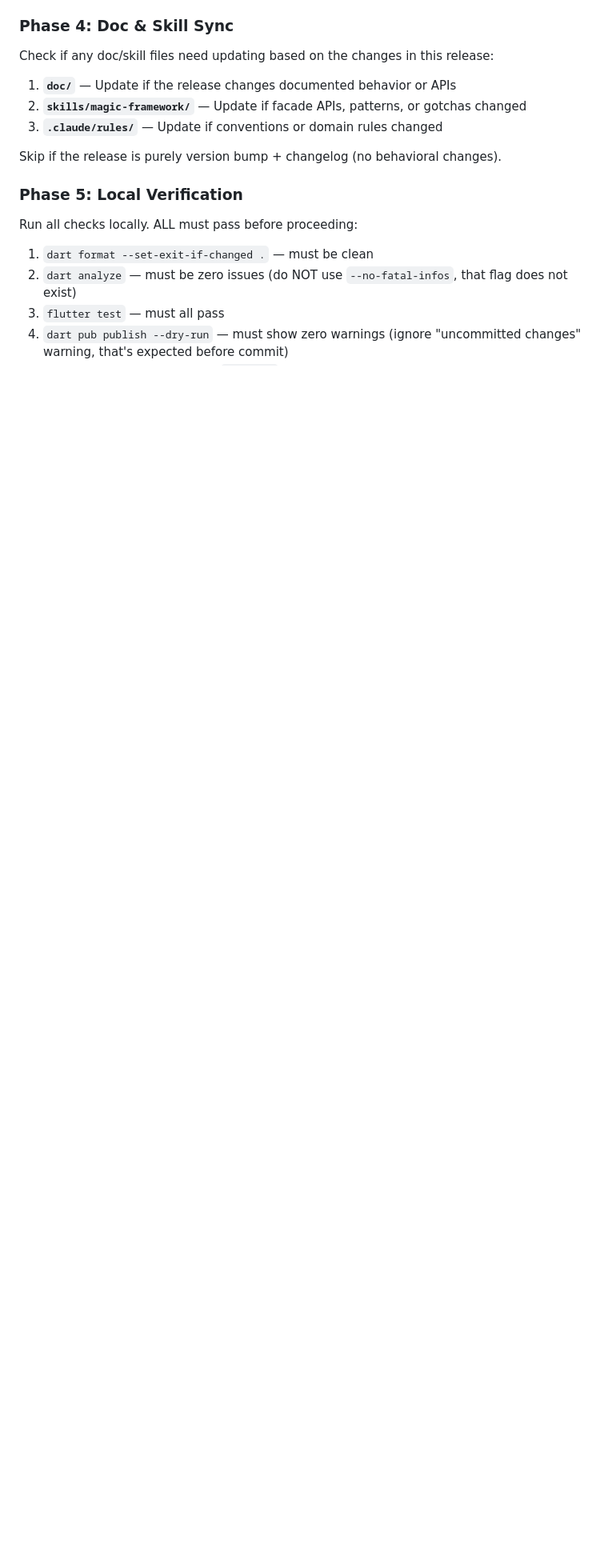
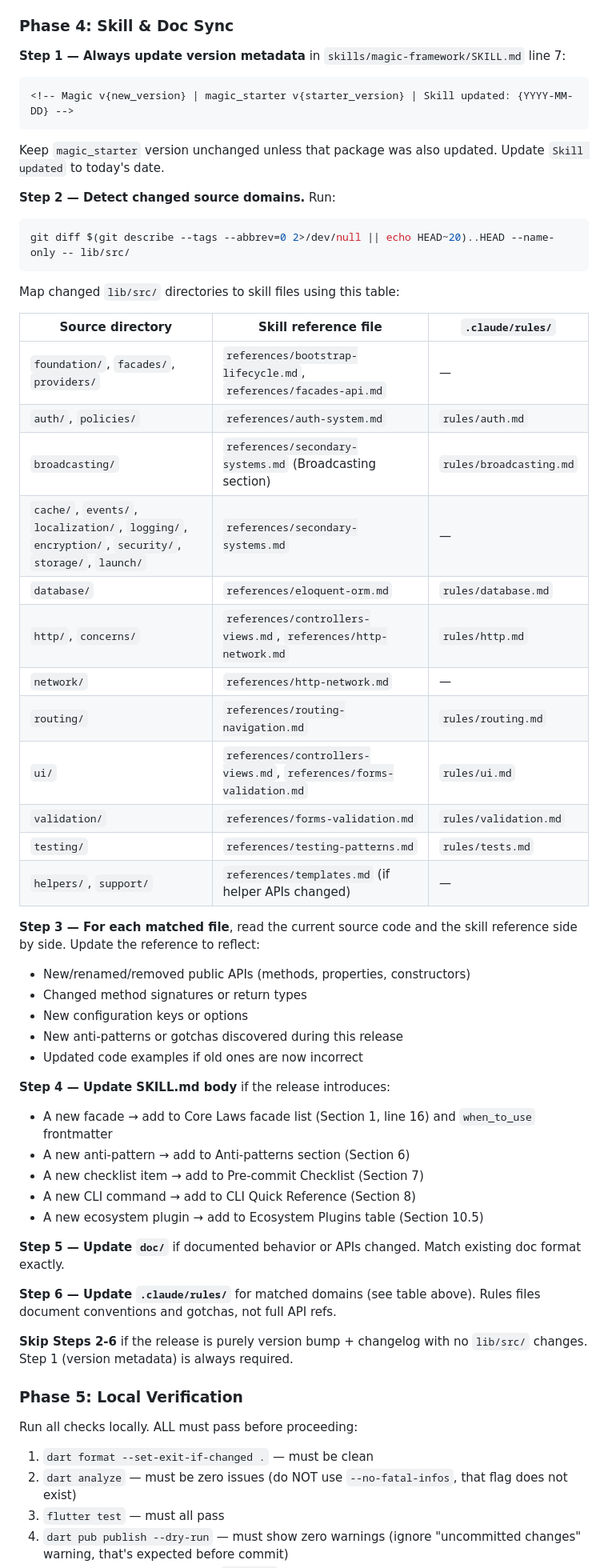
Before and after one commit to fluttersdk/magic, a Markdown page: .claude/commands/release.md, the part around one of its changes. Shown at 80% size. Rendered like a GitHub page; blank space fills up the shorter version.

Commit message:
chore(commands): enhance release Phase 4 with skill sync mapping
Add source directory to skill reference file mapping table so release
workflow automatically detects which skill files need updating. Version
metadata in SKILL.md is now always updated. New gotchas for skill drift
and forgotten version comments.

````diff
--- a/.claude/commands/release.md
+++ b/.claude/commands/release.md
@@ -59,15 +59,58 @@ Review the `[Unreleased]` section and the git log since the last tag:
 5. **Date** — Use today's date in `YYYY-MM-DD` format
 6. **[Unreleased] section** — ALWAYS keep an empty `## [Unreleased]` section at the top of the changelog after moving entries to the dated section. Never remove it.
 
-### Phase 4: Doc & Skill Sync
+### Phase 4: Skill & Doc Sync
 
-Check if any doc/skill files need updating based on the changes in this release:
+**Step 1 — Always update version metadata** in `skills/magic-framework/SKILL.md` line 7:
 
-1. **`doc/`** — Update if the release changes documented behavior or APIs
-2. **`skills/magic-framework/`** — Update if facade APIs, patterns, or gotchas changed
-3. **`.claude/rules/`** — Update if conventions or domain rules changed
+```
+<!-- Magic v{new_version} | magic_starter v{starter_version} | Skill updated: {YYYY-MM-DD} -->
+```
 
-Skip if the release is purely version bump + changelog (no behavioral changes).
+Keep `magic_starter` version unchanged unless that package was also updated. Update `Skill updated` to today's date.
+
+**Step 2 — Detect changed source domains.** Run:
+
+```bash
+git diff $(git describe --tags --abbrev=0 2>/dev/null || echo HEAD~20)..HEAD --name-only -- lib/src/
+```
+
+Map changed `lib/src/` directories to skill files using this table:
+
+| Source directory | Skill reference file | `.claude/rules/` |
+|-----------------|---------------------|-------------------|
+| `foundation/`, `facades/`, `providers/` | `references/bootstrap-lifecycle.md`, `references/facades-api.md` | — |
+| `auth/`, `policies/` | `references/auth-system.md` | `rules/auth.md` |
+| `broadcasting/` | `references/secondary-systems.md` (Broadcasting section) | `rules/broadcasting.md` |
+| `cache/`, `events/`, `localization/`, `logging/`, `encryption/`, `security/`, `storage/`, `launch/` | `references/secondary-systems.md` | — |
+| `database/` | `references/eloquent-orm.md` | `rules/database.md` |
+| `http/`, `concerns/` | `references/controllers-views.md`, `references/http-network.md` | `rules/http.md` |
+| `network/` | `references/http-network.md` | — |
+| `routing/` | `references/routing-navigation.md` | `rules/routing.md` |
+| `ui/` | `references/controllers-views.md`, `references/forms-validation.md` | `rules/ui.md` |
+| `validation/` | `references/forms-validation.md` | `rules/validation.md` |
+| `testing/` | `references/testing-patterns.md` | `rules/tests.md` |
+| `helpers/`, `support/` | `references/templates.md` (if helper APIs changed) | — |
+
+**Step 3 — For each matched file**, read the current source code and the skill reference side by side. Update the reference to reflect:
+- New/renamed/removed public APIs (methods, properties, constructors)
+- Changed method signatures or return types
+- New configuration keys or options
+- New anti-patterns or gotchas discovered during this release
+- Updated code examples if old ones are now incorrect
+
+**Step 4 — Update SKILL.md body** if the release introduces:
+- A new facade → add to Core Laws facade list (Section 1, line 16) and `when_to_use` frontmatter
+- A new anti-pattern → add to Anti-patterns section (Section 6)
+- A new checklist item → add to Pre-commit Checklist (Section 7)
+- A new CLI command → add to CLI Quick Reference (Section 8)
+- A new ecosystem plugin → add to Ecosystem Plugins table (Section 10.5)
+
+**Step 5 — Update `doc/`** if documented behavior or APIs changed. Match existing doc format exactly.
+
+**Step 6 — Update `.claude/rules/`** for matched domains (see table above). Rules files document conventions and gotchas, not full API refs.
+
+**Skip Steps 2-6** if the release is purely version bump + changelog with no `lib/src/` changes. Step 1 (version metadata) is always required.
 
 ### Phase 5: Local Verification
 
````
Also changed, not shown: other parts of .claude/commands/release.md (+2 -0 lines).
